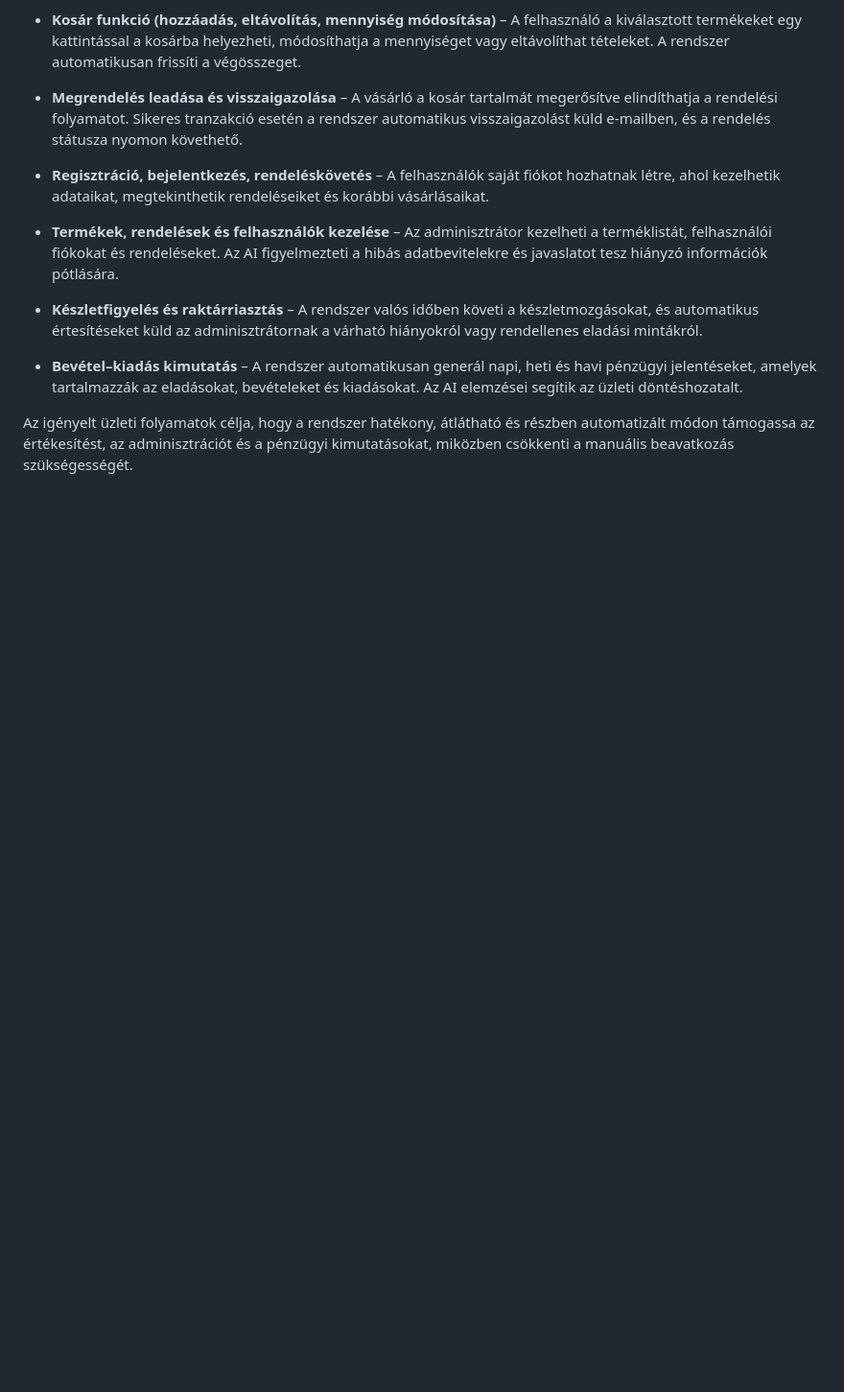
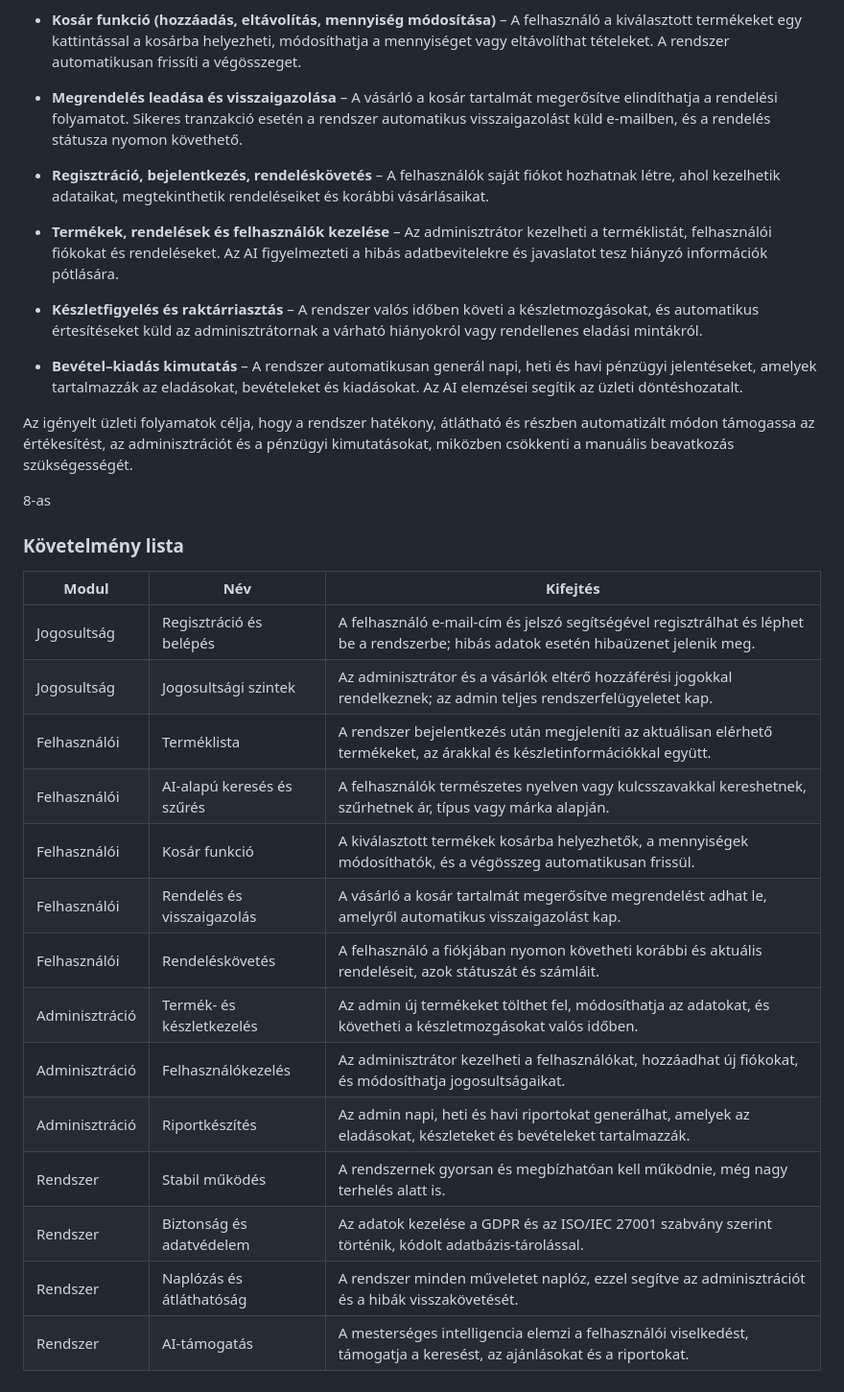
Before and after one commit to mzsl03/ai-powered-webshop, a Markdown page: requirements_specification.md, the part around the change. Shown at 96% size. GitHub-like rendering; blank space fills up the shorter version.

Commit message:
feat: added the list of requirements to the requirements specification

```diff
--- a/requirements_specification.md
+++ b/requirements_specification.md
@@ -136,3 +136,23 @@ A rendszer automatikusan generál napi, heti és havi pénzügyi jelentéseket,
 Az igényelt üzleti folyamatok célja, hogy a rendszer hatékony, átlátható és részben automatizált módon
 támogassa az értékesítést, az adminisztrációt és a pénzügyi kimutatásokat, miközben csökkenti a manuális
 beavatkozás szükségességét.
+
+8-as
+### Követelmény lista
+
+| Modul          | Név                        | Kifejtés                                                                                                                             |
+|----------------|----------------------------|--------------------------------------------------------------------------------------------------------------------------------------|
+| Jogosultság    | Regisztráció és belépés    | A felhasználó e-mail-cím és jelszó segítségével regisztrálhat és léphet be a rendszerbe; hibás adatok esetén hibaüzenet jelenik meg. |
+| Jogosultság    | Jogosultsági szintek       | Az adminisztrátor és a vásárlók eltérő hozzáférési jogokkal rendelkeznek; az admin teljes rendszerfelügyeletet kap.                  |
+| Felhasználói   | Terméklista                | A rendszer bejelentkezés után megjeleníti az aktuálisan elérhető termékeket, az árakkal és készletinformációkkal együtt.             |
+| Felhasználói   | AI-alapú keresés és szűrés | A felhasználók természetes nyelven vagy kulcsszavakkal kereshetnek, szűrhetnek ár, típus vagy márka alapján.                         |
+| Felhasználói   | Kosár funkció              | A kiválasztott termékek kosárba helyezhetők, a mennyiségek módosíthatók, és a végösszeg automatikusan frissül.                       |
+| Felhasználói   | Rendelés és visszaigazolás | A vásárló a kosár tartalmát megerősítve megrendelést adhat le, amelyről automatikus visszaigazolást kap.                             |
+| Felhasználói   | Rendeléskövetés            | A felhasználó a fiókjában nyomon követheti korábbi és aktuális rendeléseit, azok státuszát és számláit.                              |
+| Adminisztráció | Termék- és készletkezelés  | Az admin új termékeket tölthet fel, módosíthatja az adatokat, és követheti a készletmozgásokat valós időben.                         |
+| Adminisztráció | Felhasználókezelés         | Az adminisztrátor kezelheti a felhasználókat, hozzáadhat új fiókokat, és módosíthatja jogosultságaikat.                              |
+| Adminisztráció | Riportkészítés             | Az admin napi, heti és havi riportokat generálhat, amelyek az eladásokat, készleteket és bevételeket tartalmazzák.                   |
+| Rendszer       | Stabil működés             | A rendszernek gyorsan és megbízhatóan kell működnie, még nagy terhelés alatt is.                                                     |
+| Rendszer       | Biztonság és adatvédelem   | Az adatok kezelése a GDPR és az ISO/IEC 27001 szabvány szerint történik, kódolt adatbázis-tárolással.                                |
+| Rendszer       | Naplózás és átláthatóság   | A rendszer minden műveletet naplóz, ezzel segítve az adminisztrációt és a hibák visszakövetését.                                     |
+| Rendszer       | AI-támogatás               | A mesterséges intelligencia elemzi a felhasználói viselkedést, támogatja a keresést, az ajánlásokat és a riportokat.                 |
```
